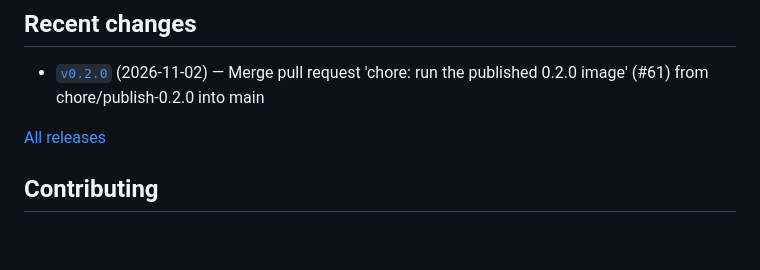
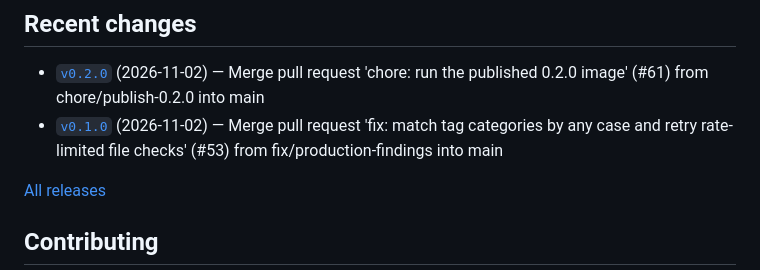
Before and after one commit to RainerEls/booru-scraper, a Markdown page: README.md, the part around the change. Rendered like a GitHub page; blank space fills up the shorter version.

Commit message:
docs(readme): regenerate from Terraform/Compose/git state [skip ci]

```diff
--- a/README.md
+++ b/README.md
@@ -80,6 +80,7 @@ To build the image from source instead, run `docker compose up -d --build`.
 
 <!-- CHANGES:START -->
 - [`v0.2.0`](https://gitea.rkahome.work/SleepyShoggoth/booru-scraper/releases/tag/v0.2.0) (2026-11-02) — Merge pull request 'chore: run the published 0.2.0 image' (#61) from chore/publish-0.2.0 into main
+- [`v0.1.0`](https://gitea.rkahome.work/SleepyShoggoth/booru-scraper/releases/tag/v0.1.0) (2026-11-02) — Merge pull request 'fix: match tag categories by any case and retry rate-limited file checks' (#53) from fix/production-findings into main
 
 [All releases](https://gitea.rkahome.work/SleepyShoggoth/booru-scraper/releases)
 <!-- CHANGES:END -->
```
